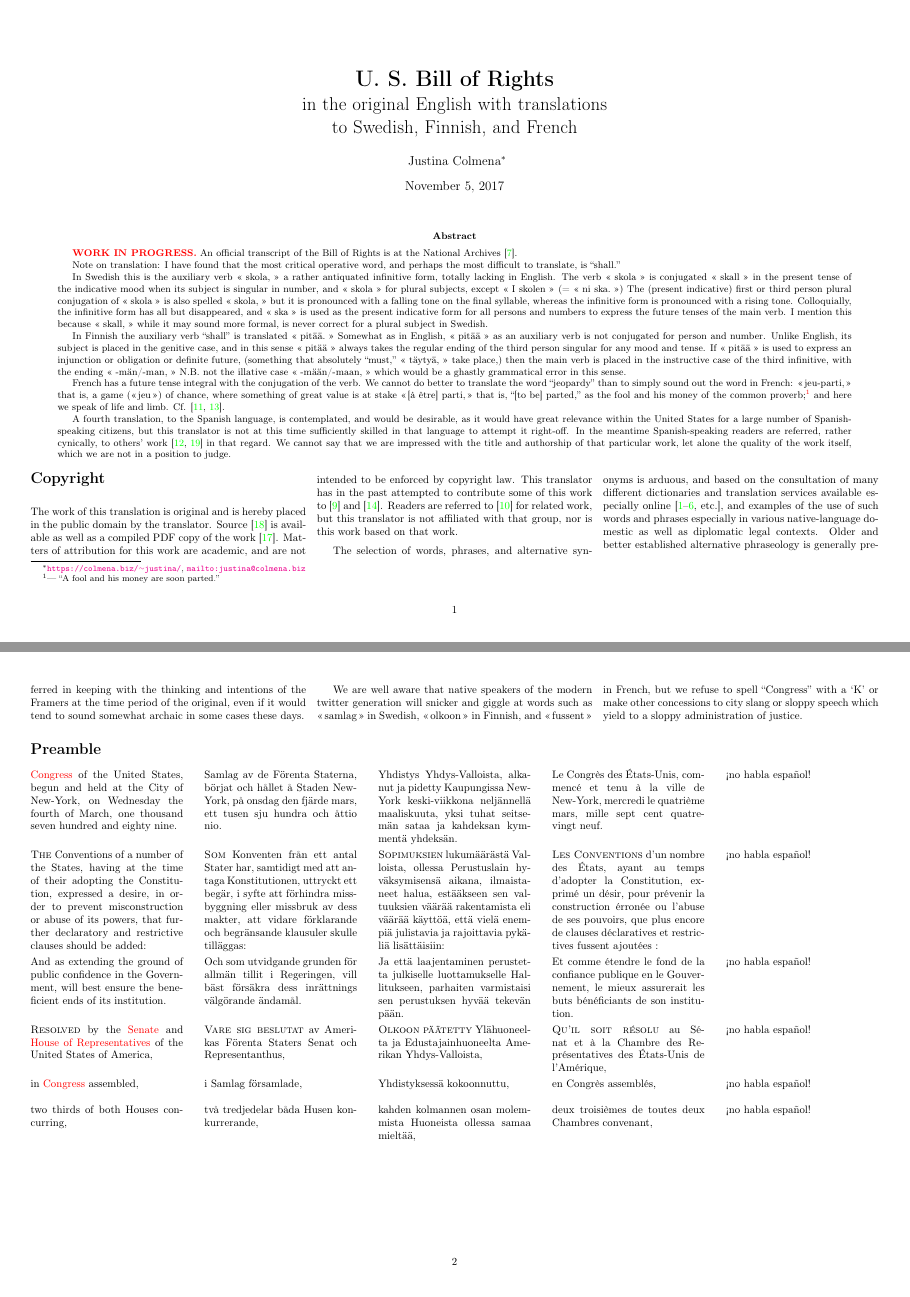
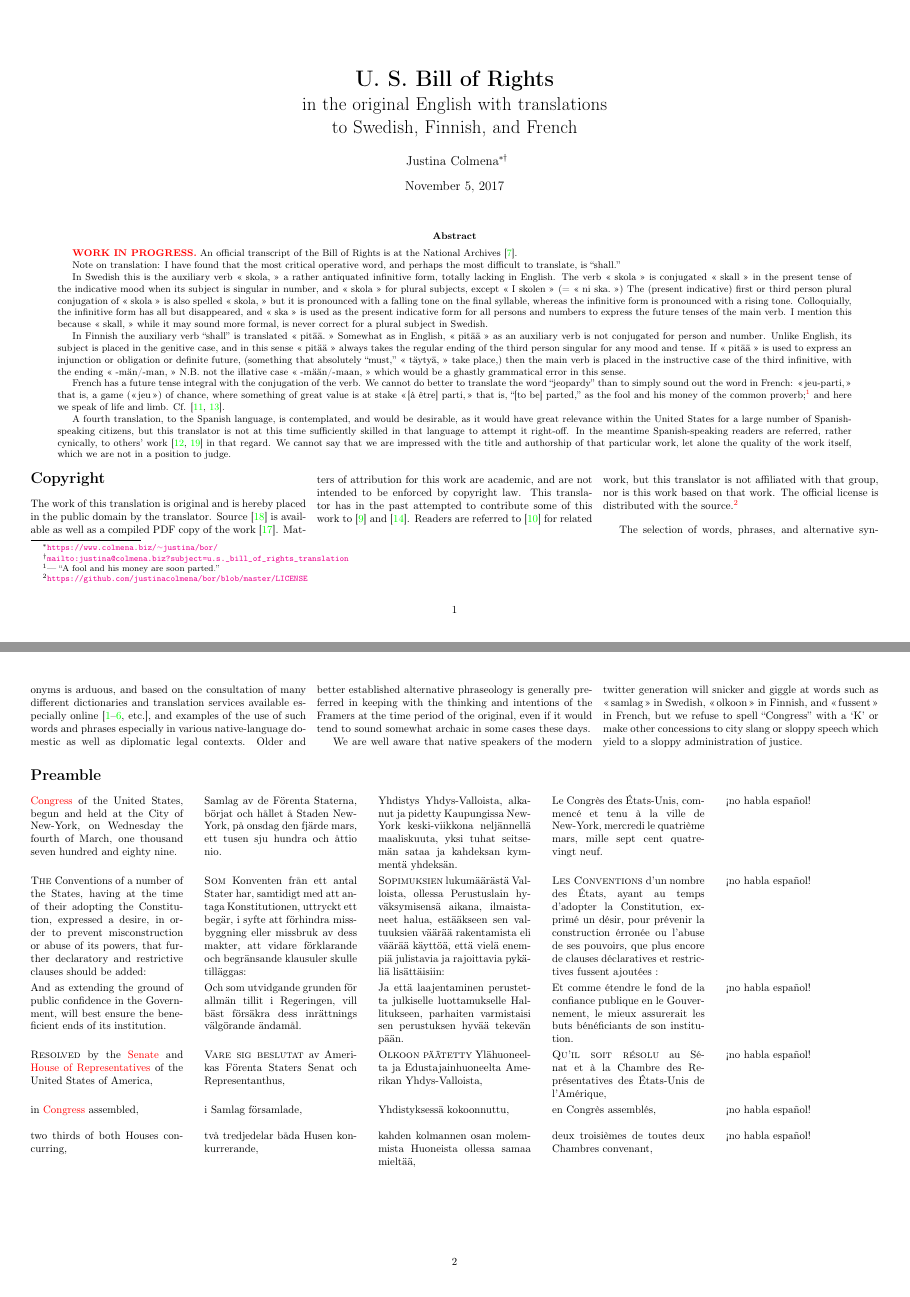
Before and after one commit to justinacolmena/bor, a LaTeX paper (bor.tex): pages 1 and 2 of 12, joined at a grey line. Compiled offline with pdfLaTeX.

Commit message:
updated references to source code, license, and homepage

```diff
--- a/bor.tex
+++ b/bor.tex
@@ -27,7 +27,7 @@
 \title{{\huge \textbf{U.~S.\ Bill of Rights}}\\
 	in the original English with translations\\
 	to Swedish, Finnish, and French}
-\author{Justina Colmena\footnote{\url{https://colmena.biz/~justina/}, \url{mailto:justina@colmena.biz}}}
+\author{Justina Colmena\footnote{\url{https://www.colmena.biz/~justina/bor/}} \footnote{\url{mailto:justina@colmena.biz?subject=u.s._bill_of_rights_translation}}}
 
 \begin{document}
 
@@ -49,7 +49,7 @@
 \begin{multicols}{3}
 \section*{Copyright}
 
-The work of this translation is original and is hereby placed in the public domain by the translator. Source \cite{src} is available as well as a compiled PDF copy of the work \cite{doc}. Matters of attribution for this work are academic, and are not intended to be enforced by copyright law. This translator has in the past attempted to contribute some of this work to \cite{wp-bor-sv} and \cite{wp-bor-fi}. Readers are referred to \cite{jpfo-bor} for related work, but this translator is not affiliated with that group, nor is this work based on that work.
+The work of this translation is original and is hereby placed in the public domain by the translator. Source \cite{src} is available as well as a compiled PDF copy of the work \cite{doc}. Matters of attribution for this work are academic, and are not intended to be enforced by copyright law. This translator has in the past attempted to contribute some of this work to \cite{wp-bor-sv} and \cite{wp-bor-fi}. Readers are referred to \cite{jpfo-bor} for related work, but this translator is not affiliated with that group, nor is this work based on that work.  The official license is distributed with the source.\footnote{\url{https://github.com/justinacolmena/bor/blob/master/LICENSE}}
 
 	The selection of words, phrases, and alternative synonyms is arduous, and based on the consultation of many different dictionaries and translation services available especially online \cite[etc.]{bab.la,google-translate,collins-en-fr,lexilogos-fr,free-en-fi,lexilogos-fi}, and examples of the use of such words and phrases especially in various native-language domestic as well as diplomatic legal contexts. Older and better established alternative phraseology is generally preferred in keeping with the thinking and intentions of the Framers at the time period of the original, even if it would tend to sound somewhat archaic in some cases these days.
 
```
